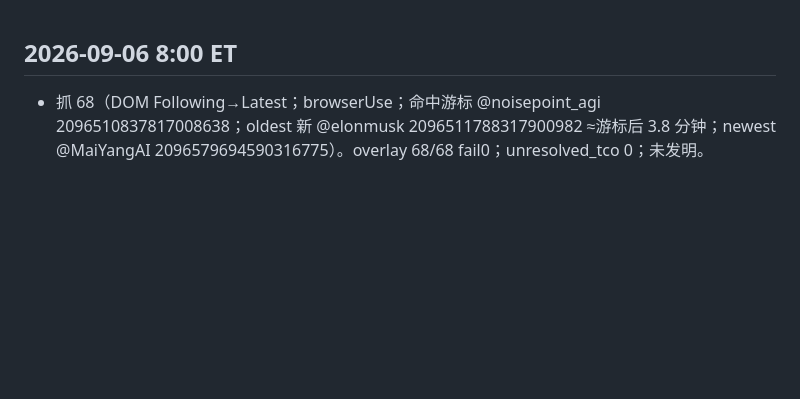
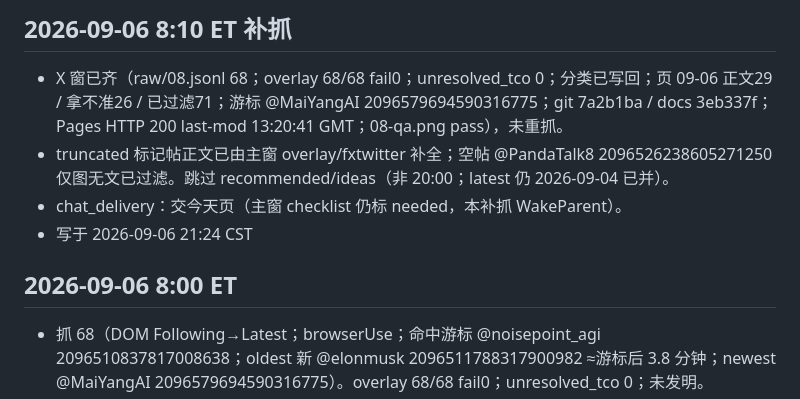
Before and after one commit to t512192641/x-following, a Markdown page: changelog.md, the part around the change. Rendered like a GitHub page; blank space fills up the shorter version.

Commit message:
docs: 2026-09-06 8:10 ET 补抓复核齐，未重抓

```diff
--- a/changelog.md
+++ b/changelog.md
@@ -1,3 +1,9 @@
+## 2026-09-06 8:10 ET 补抓
+- X 窗已齐（raw/08.jsonl 68；overlay 68/68 fail0；unresolved_tco 0；分类已写回；页 09-06 正文29 / 拿不准26 / 已过滤71；游标 @MaiYangAI 2096579694590316775；git 7a2b1ba / docs 3eb337f；Pages HTTP 200 last-mod 13:20:41 GMT；08-qa.png pass），未重抓。
+- truncated 标记帖正文已由主窗 overlay/fxtwitter 补全；空帖 @PandaTalk8 2096526238605271250 仅图无文已过滤。跳过 recommended/ideas（非 20:00；latest 仍 2026-09-04 已并）。
+- chat_delivery：交今天页（主窗 checklist 仍标 needed，本补抓 WakeParent）。
+- 写于 2026-09-06 21:24 CST
+
 ## 2026-09-06 8:00 ET
 
 - 抓 68（DOM Following→Latest；browserUse；命中游标 @noisepoint_agi 2096510837817008638；oldest 新 @elonmusk 2096511788317900982 ≈游标后 3.8 分钟；newest @MaiYangAI 2096579694590316775）。overlay 68/68 fail0；unresolved_tco 0；未发明。
```
